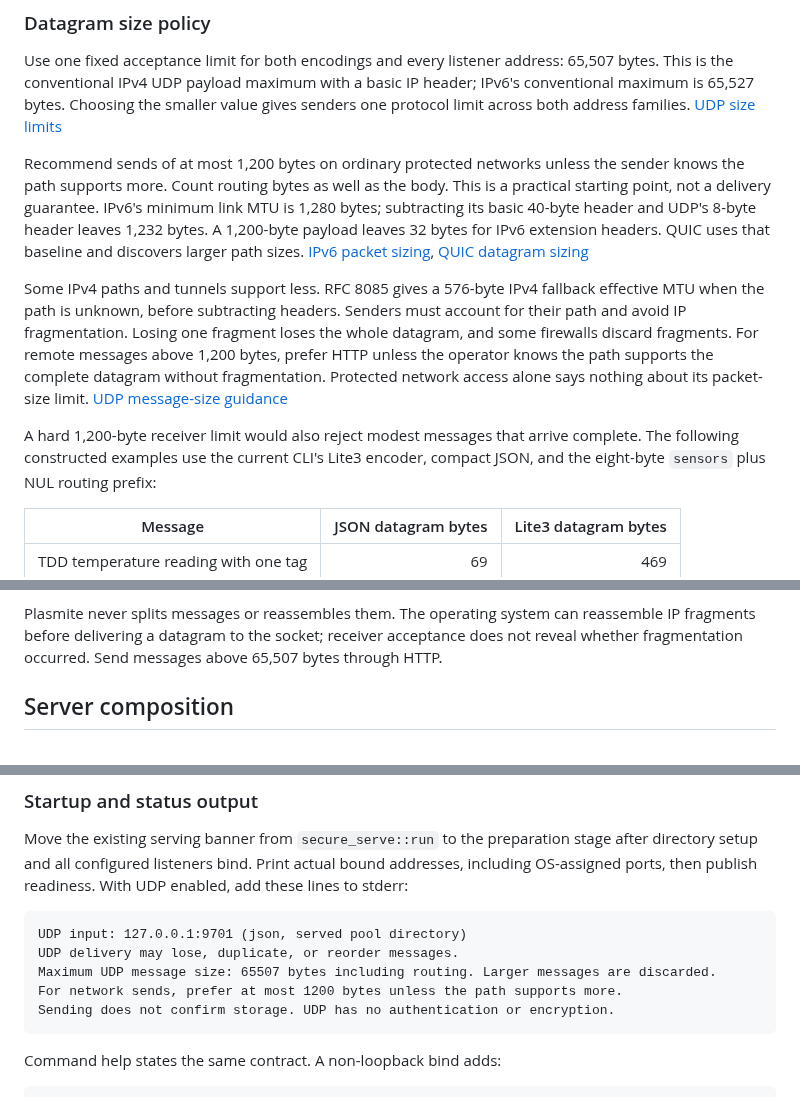
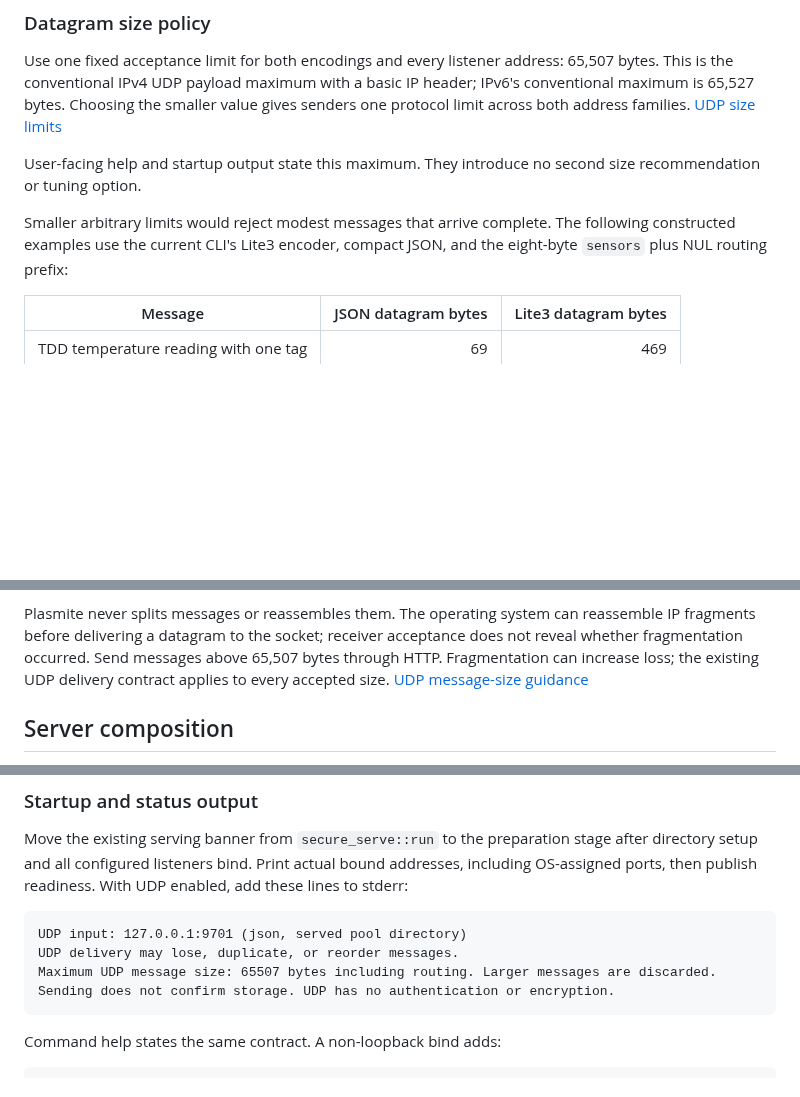
Before and after one commit to sandover/plasmite, a Markdown page: docs/proposals/udp-input.md, 3 parts joined by grey strips. Drawn GitHub-style; blank space fills up the shorter version.

Commit message:
Present one UDP message size limit
- State the fixed 65507-byte maximum in help and startup output.
- Remove the separate 1200-byte sending recommendation.
- Keep the standards rationale and encoding measurements in the design.

````diff
--- a/docs/proposals/udp-input.md
+++ b/docs/proposals/udp-input.md
@@ -56,26 +56,11 @@ IP header; IPv6's conventional maximum is 65,527 bytes. Choosing the smaller
 value gives senders one protocol limit across both address families.
 [UDP size limits](https://datatracker.ietf.org/doc/html/rfc8085#section-1)
 
-Recommend sends of at most 1,200 bytes on ordinary protected networks unless
-the sender knows the path supports more. Count routing bytes as well as the
-body. This is a practical starting point, not a delivery guarantee. IPv6's
-minimum link MTU is 1,280 bytes; subtracting its basic 40-byte header and UDP's
-8-byte header leaves 1,232 bytes. A 1,200-byte payload leaves 32 bytes for IPv6
-extension headers. QUIC uses that baseline and discovers larger path sizes.
-[IPv6 packet sizing](https://www.rfc-editor.org/rfc/rfc8200.html#section-5),
-[QUIC datagram sizing](https://www.rfc-editor.org/rfc/rfc9000.html#section-14)
+User-facing help and startup output state this maximum. They introduce no
+second size recommendation or tuning option.
 
-Some IPv4 paths and tunnels support less. RFC 8085 gives a 576-byte IPv4
-fallback effective MTU when the path is unknown, before subtracting headers.
-Senders must account for their path and avoid IP fragmentation. Losing one
-fragment loses the whole datagram, and some firewalls discard fragments.
-For remote messages above 1,200 bytes, prefer HTTP unless the operator knows
-the path supports the complete datagram without fragmentation. Protected
-network access alone says nothing about its packet-size limit.
-[UDP message-size guidance](https://datatracker.ietf.org/doc/html/rfc8085#section-3.2)
-
-A hard 1,200-byte receiver limit would also reject modest messages that arrive
-complete. The following constructed examples use the current CLI's Lite3
+Smaller arbitrary limits would reject modest messages that arrive complete.
+The following constructed examples use the current CLI's Lite3
 encoder, compact JSON, and the eight-byte `sensors` plus NUL routing prefix:
 
 | Message | JSON datagram bytes | Lite3 datagram bytes |
@@ -100,7 +85,9 @@ sender negotiation in this version.
 Plasmite never splits messages or reassembles them. The operating system can
 reassemble IP fragments before delivering a datagram to the socket; receiver
 acceptance does not reveal whether fragmentation occurred. Send messages above
-65,507 bytes through HTTP.
+65,507 bytes through HTTP. Fragmentation can increase loss; the existing UDP
+delivery contract applies to every accepted size.
+[UDP message-size guidance](https://datatracker.ietf.org/doc/html/rfc8085#section-3.2)
 
 ## Server composition
 
@@ -238,7 +225,6 @@ readiness. With UDP enabled, add these lines to stderr:
 UDP input: 127.0.0.1:9701 (json, served pool directory)
 UDP delivery may lose, duplicate, or reorder messages.
 Maximum UDP message size: 65507 bytes including routing. Larger messages are discarded.
-For network sends, prefer at most 1200 bytes unless the path supports more.
 Sending does not confirm storage. UDP has no authentication or encryption.
 ```
 
````
